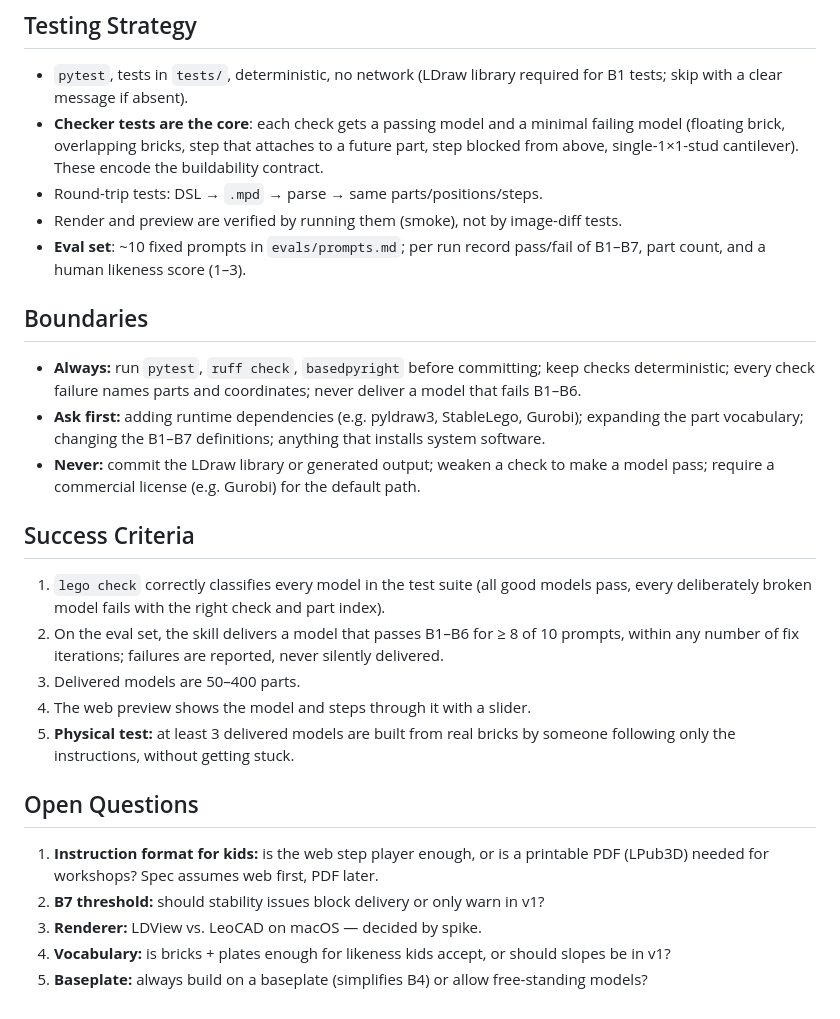
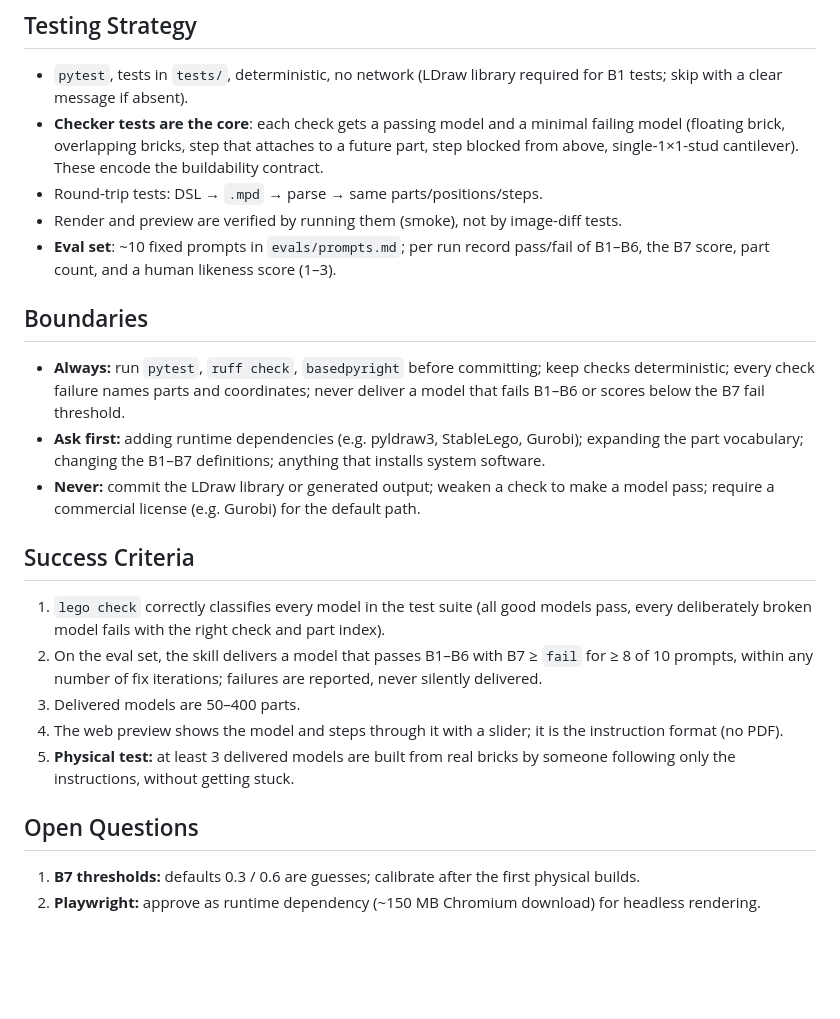
Before and after one commit to framegrabber/lego, a Markdown page: SPEC.md, the part around one of its changes. GitHub-like rendering; blank space fills up the shorter version.

```diff
--- a/SPEC.md
+++ b/SPEC.md
@@ -157,14 +185,14 @@ dataclasses for model data; checks are pure functions `model → Report`.
   above, single-1×1-stud cantilever). These encode the buildability contract.
 - Round-trip tests: DSL → `.mpd` → parse → same parts/positions/steps.
 - Render and preview are verified by running them (smoke), not by image-diff tests.
-- **Eval set**: ~10 fixed prompts in `evals/prompts.md`; per run record pass/fail of B1–B7,
-  part count, and a human likeness score (1–3).
+- **Eval set**: ~10 fixed prompts in `evals/prompts.md`; per run record pass/fail of B1–B6, the
+  B7 score, part count, and a human likeness score (1–3).
 
 ## Boundaries
 
 - **Always:** run `pytest`, `ruff check`, `basedpyright` before committing; keep checks
   deterministic; every check failure names parts and coordinates; never deliver a model that
-  fails B1–B6.
+  fails B1–B6 or scores below the B7 fail threshold.
 - **Ask first:** adding runtime dependencies (e.g. pyldraw3, StableLego, Gurobi); expanding the
   part vocabulary; changing the B1–B7 definitions; anything that installs system software.
 - **Never:** commit the LDraw library or generated output; weaken a check to make a model pass;
@@ -174,18 +202,16 @@ dataclasses for model data; checks are pure functions `model → Report`.
 
 1. `lego check` correctly classifies every model in the test suite (all good models pass, every
    deliberately broken model fails with the right check and part index).
-2. On the eval set, the skill delivers a model that passes B1–B6 for ≥ 8 of 10 prompts, within any
-   number of fix iterations; failures are reported, never silently delivered.
+2. On the eval set, the skill delivers a model that passes B1–B6 with B7 ≥ `fail` for ≥ 8 of 10
+   prompts, within any number of fix iterations; failures are reported, never silently delivered.
 3. Delivered models are 50–400 parts.
-4. The web preview shows the model and steps through it with a slider.
+4. The web preview shows the model and steps through it with a slider; it is the instruction
+   format (no PDF).
 5. **Physical test:** at least 3 delivered models are built from real bricks by someone following
    only the instructions, without getting stuck.
 
 ## Open Questions
 
-1. **Instruction format for kids:** is the web step player enough, or is a printable PDF (LPub3D)
-   needed for workshops? Spec assumes web first, PDF later.
-2. **B7 threshold:** should stability issues block delivery or only warn in v1?
-3. **Renderer:** LDView vs. LeoCAD on macOS — decided by spike.
-4. **Vocabulary:** is bricks + plates enough for likeness kids accept, or should slopes be in v1?
-5. **Baseplate:** always build on a baseplate (simplifies B4) or allow free-standing models?
+1. **B7 thresholds:** defaults 0.3 / 0.6 are guesses; calibrate after the first physical builds.
+2. **Playwright:** approve as runtime dependency (~150 MB Chromium download) for headless
+   rendering.
```
Also changed, not shown: other parts of SPEC.md (+48 -20 lines).
